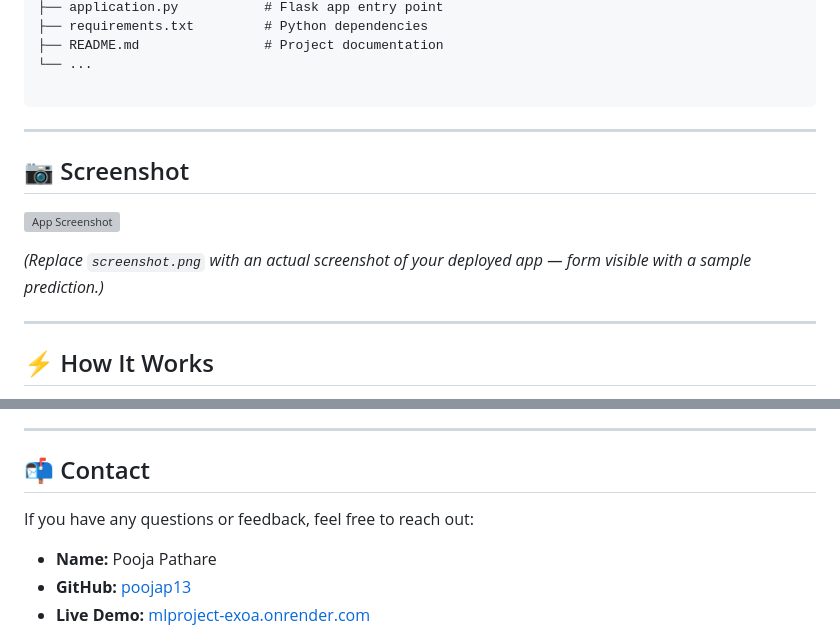
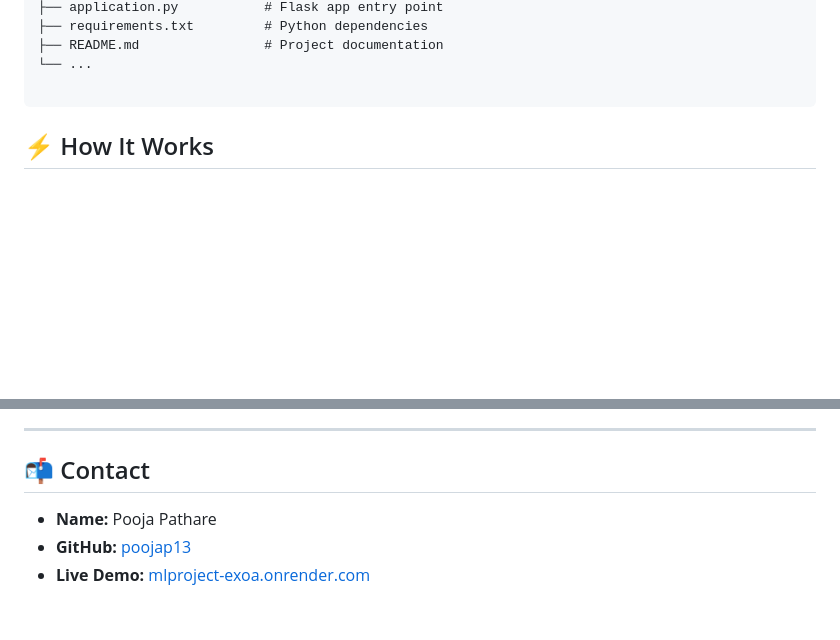
Before and after one commit to poojap13/MLProject, a Markdown page: README.md, 2 parts joined by grey strips. GitHub-like rendering; blank space fills up the shorter version; grey boxes are pictures that could not be loaded.

`````diff
--- a/README.md
+++ b/README.md
@@ -42,14 +42,7 @@ MLProject/
 
 ````
 
----
 
-## 📷 Screenshot
-![App Screenshot](screenshot.png)
-
-*(Replace `screenshot.png` with an actual screenshot of your deployed app — form visible with a sample prediction.)*
-
----
 
 ## ⚡ How It Works
 1. **Data Input** – User fills out the form with student info (gender, race/ethnicity, parental education, lunch type, test prep status, reading & writing scores).
@@ -114,7 +107,6 @@ http://127.0.0.1:5000
 
 ## 📬 Contact
 
-If you have any questions or feedback, feel free to reach out:
 
 * **Name:** Pooja Pathare
 * **GitHub:** [poojap13](https://github.com/poojap13)
`````
